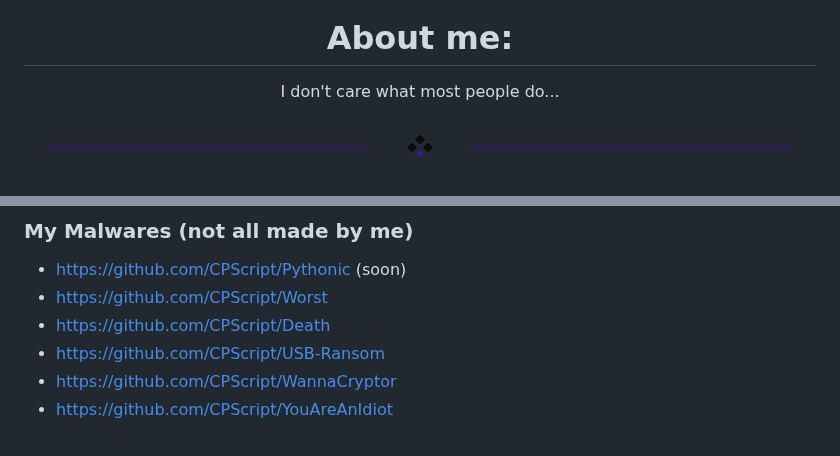
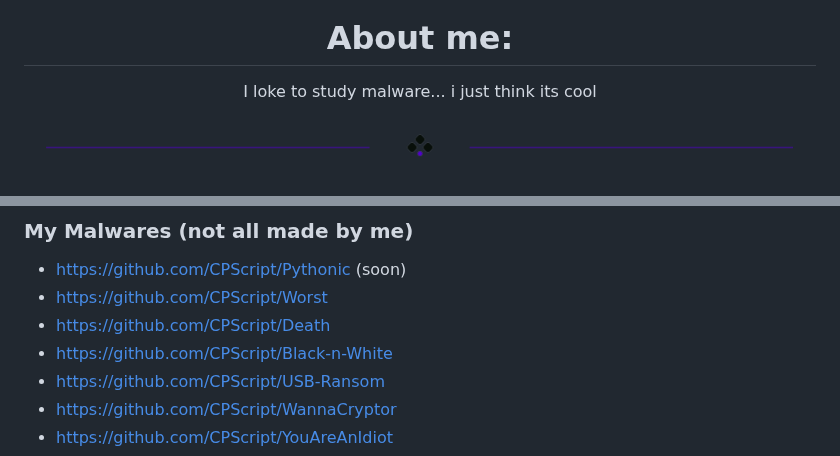
Before and after one commit to CPScript/CPScript, a Markdown page: README.md, 2 parts joined by grey strips. GitHub-like rendering.

```diff
--- a/README.md
+++ b/README.md
@@ -24,7 +24,7 @@ The programs arn't being sold at the moment so dont worry about buying anything
 
 
 # About me:
-I don't care what most people do...
+I loke to study malware... i just think its cool
 
 <div align="center">
   <img src="divider2.png" alt="divider"/>
@@ -47,6 +47,7 @@ I don't care what most people do...
 * https://github.com/CPScript/Pythonic (soon)
 * https://github.com/CPScript/Worst
 * https://github.com/CPScript/Death
+* https://github.com/CPScript/Black-n-White
 * https://github.com/CPScript/USB-Ransom
 * https://github.com/CPScript/WannaCryptor
 * https://github.com/CPScript/YouAreAnIdiot
```
